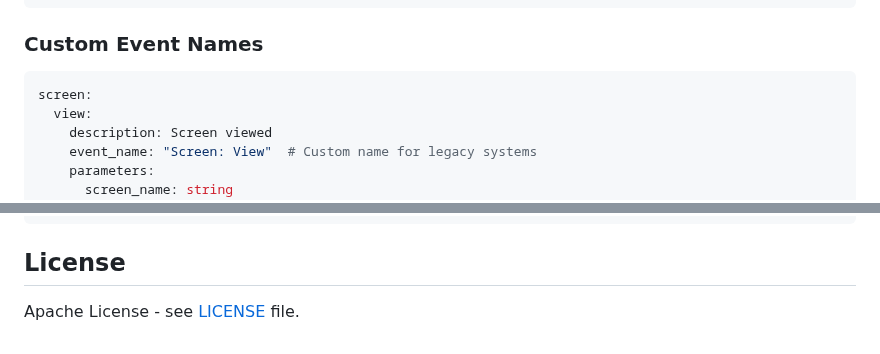
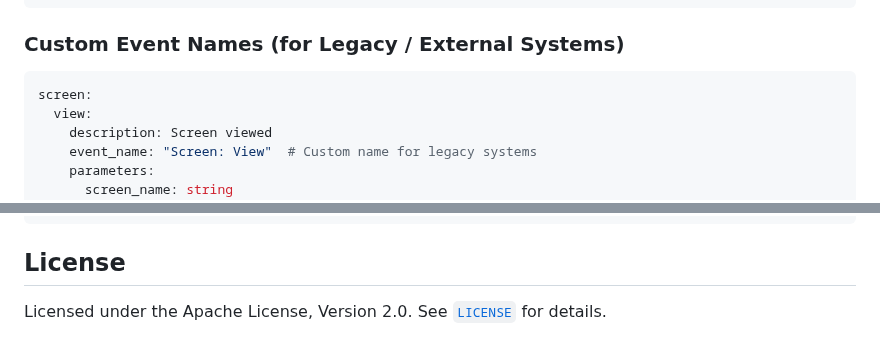
Before and after one commit to yelmuratoff/analytics_gen, a Markdown page: README.md, 2 parts joined by grey strips. GitHub-like rendering.

````diff
--- a/README.md
+++ b/README.md
@@ -161,7 +171,7 @@ purchase:
         description: Purchase price
 ```
 
-### Custom Event Names
+### Custom Event Names (for Legacy / External Systems)
 
 ```yaml
 screen:
@@ -295,4 +308,4 @@ dart run lib/main.dart
 
 ## License
 
-Apache License - see [LICENSE](LICENSE) file.
+Licensed under the Apache License, Version 2.0. See [`LICENSE`](LICENSE) for details.
````
Also changed, not shown: other parts of README.md (+31 -18 lines).
